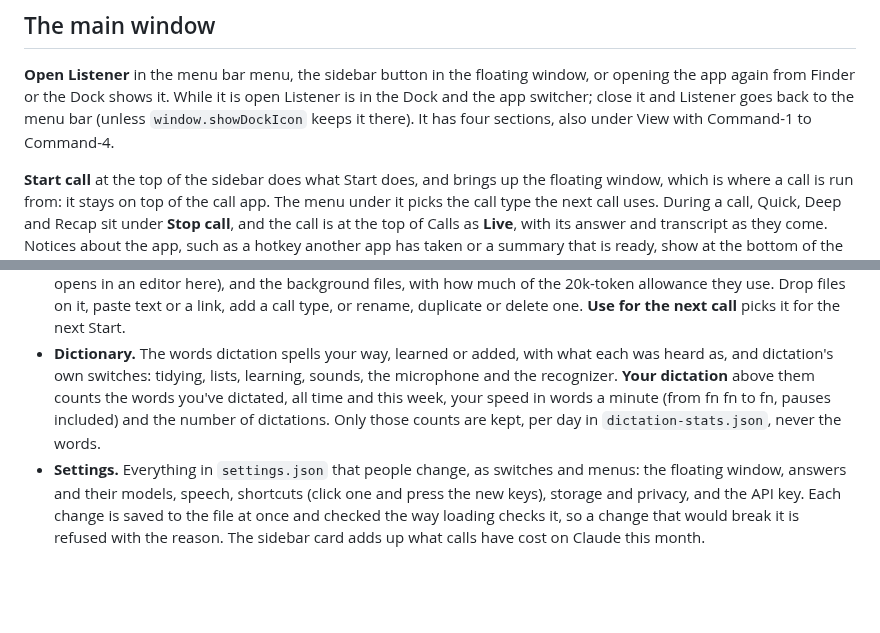
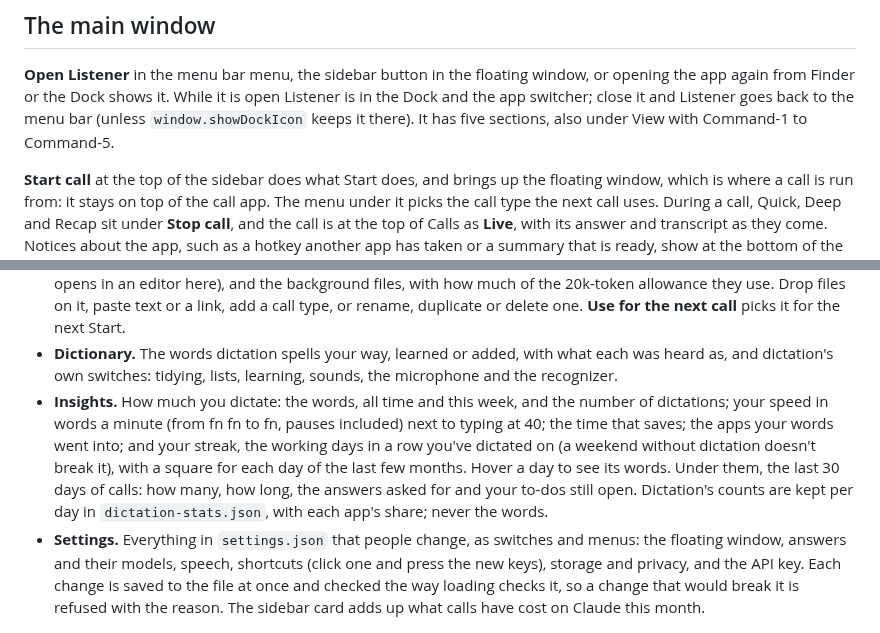
Before and after one commit to charlesarthurking7-commits/listener, a Markdown page: docs/USAGE.md, 2 parts joined by grey strips. Drawn GitHub-style; blank space fills up the shorter version.

```diff
--- a/docs/USAGE.md
+++ b/docs/USAGE.md
@@ -182,8 +182,8 @@ quit without waiting).
 **Open Listener** in the menu bar menu, the sidebar button in the floating window, or
 opening the app again from Finder or the Dock shows it. While it is open Listener is in
 the Dock and the app switcher; close it and Listener goes back to the menu bar (unless
-`window.showDockIcon` keeps it there). It has four sections, also under View with
-Command-1 to Command-4.
+`window.showDockIcon` keeps it there). It has five sections, also under View with
+Command-1 to Command-5.
 
 **Start call** at the top of the sidebar does what Start does, and brings up the floating
 window, which is where a call is run from: it stays on top of the call app. The menu under
@@ -215,10 +215,15 @@ a summary that is ready, show at the bottom of the sidebar.
   **Use for the next call** picks it for the next Start.
 - **Dictionary.** The words dictation spells your way, learned or added, with what each
   was heard as, and dictation's own switches: tidying, lists, learning, sounds, the
-  microphone and the recognizer. **Your dictation** above them counts the words you've
-  dictated, all time and this week, your speed in words a minute (from fn fn to fn,
-  pauses included) and the number of dictations. Only those counts are kept, per day in
-  `dictation-stats.json`, never the words.
+  microphone and the recognizer.
+- **Insights.** How much you dictate: the words, all time and this week, and the number
+  of dictations; your speed in words a minute (from fn fn to fn, pauses included) next
+  to typing at 40; the time that saves; the apps your words went into; and your streak,
+  the working days in a row you've dictated on (a weekend without dictation doesn't
+  break it), with a square for each day of the last few months. Hover a day to see its
+  words. Under them, the last 30 days of calls: how many, how long, the answers asked
+  for and your to-dos still open. Dictation's counts are kept per day in
+  `dictation-stats.json`, with each app's share; never the words.
 - **Settings.** Everything in `settings.json` that people change, as switches and menus:
   the floating window, answers and their models, speech, shortcuts (click one and press
   the new keys), storage and privacy, and the API key. Each change is saved to the file at
```
Also changed, not shown: README.md (+5 -4 lines), docs/PLAN.md (+2 -1 lines), docs/images/dictionary.png (deleted), docs/images/insights.png (added), 11 other files.
